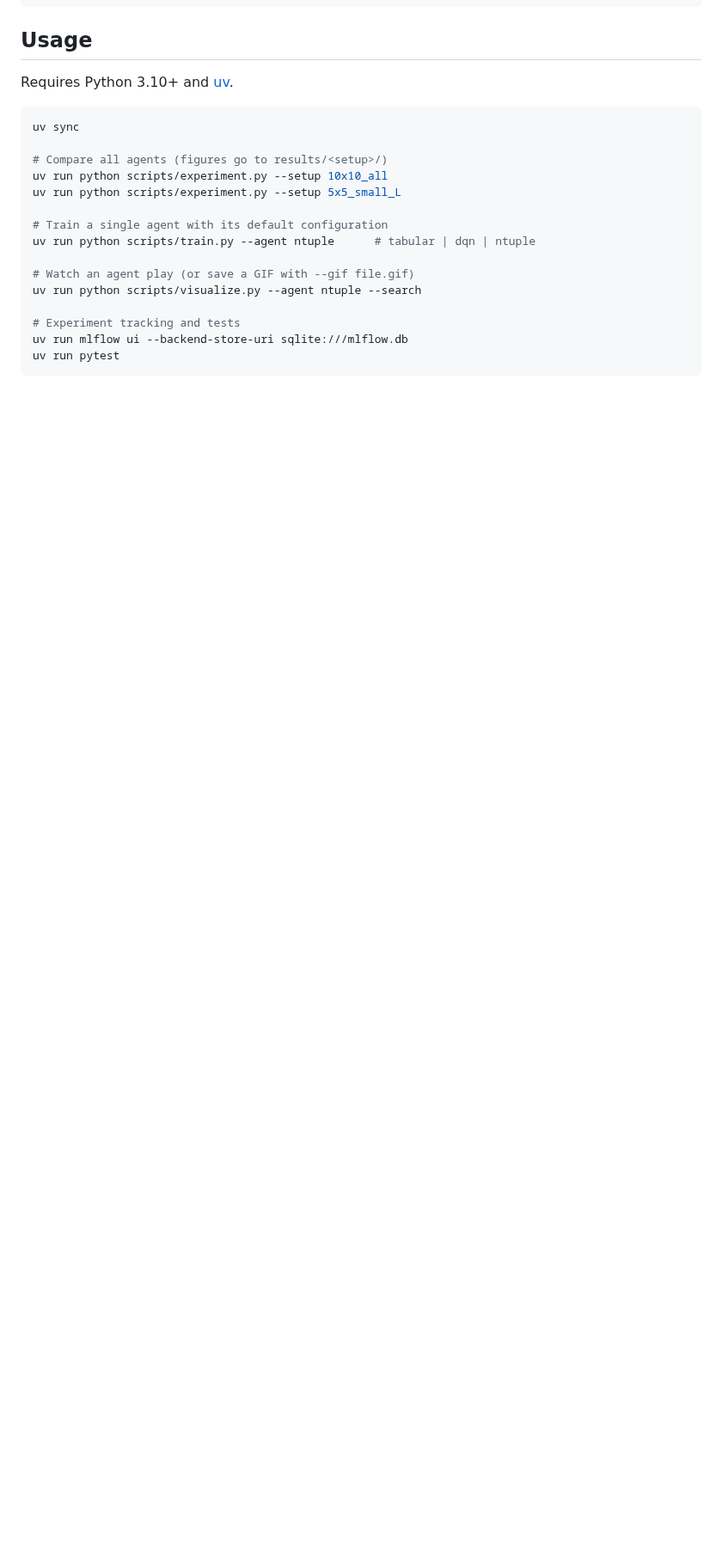
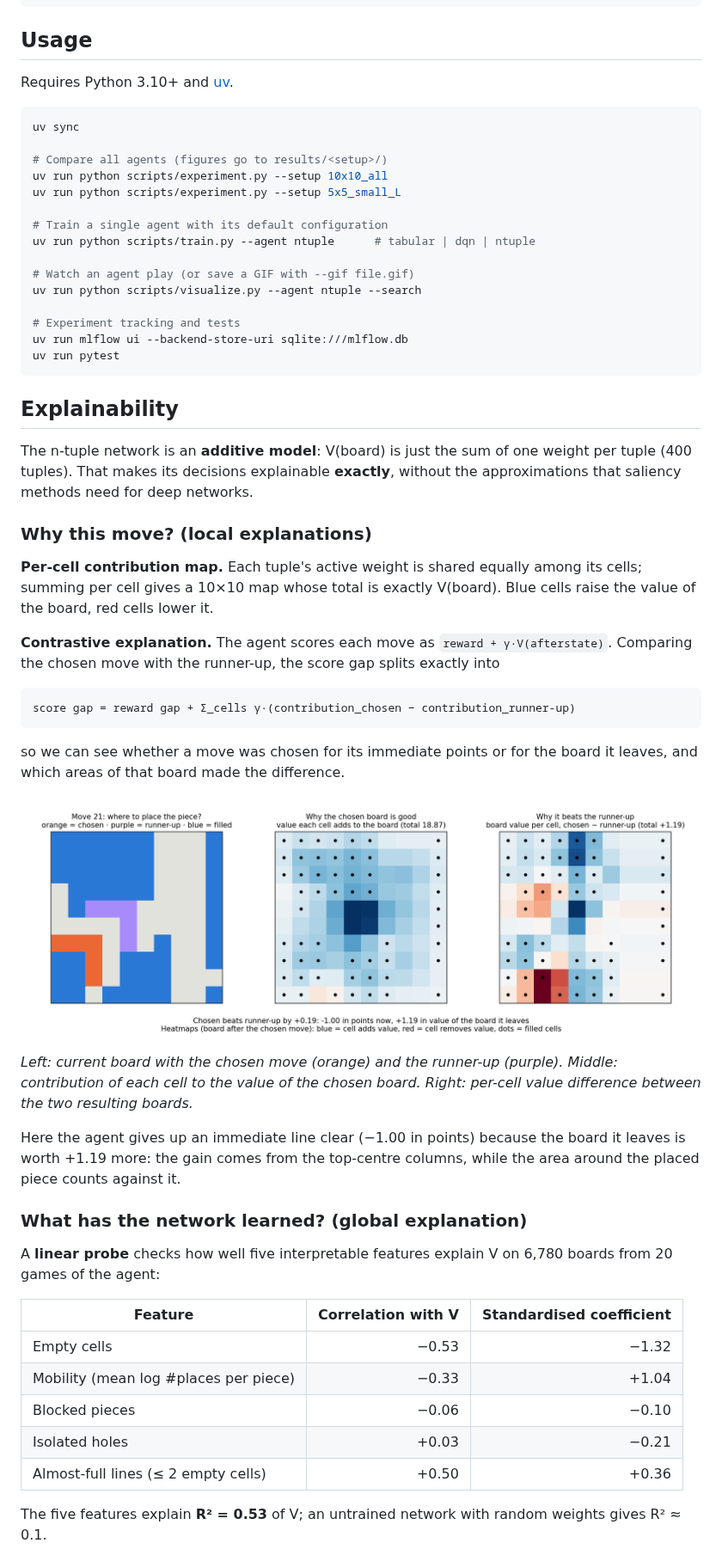
Before and after one commit to CarlosMartinezCuenca/1010RL, a Markdown page: README.md, the part around one of its changes. Shown at 86% size. Rendered like a GitHub page; blank space fills up the shorter version.

````diff
--- a/README.md
+++ b/README.md
@@ -74,3 +74,49 @@ uv run mlflow ui --backend-store-uri sqlite:///mlflow.db
 uv run pytest
 ```
 
+## Explainability
+
+The n-tuple network is an **additive model**: V(board) is just the sum of one weight per
+tuple (400 tuples). That makes its decisions explainable **exactly**, without the
+approximations that saliency methods need for deep networks.
+
+### Why this move? (local explanations)
+
+**Per-cell contribution map.** Each tuple's active weight is shared equally among its
+cells; summing per cell gives a 10×10 map whose total is exactly V(board). Blue cells
+raise the value of the board, red cells lower it.
+
+**Contrastive explanation.** The agent scores each move as `reward + γ·V(afterstate)`.
+Comparing the chosen move with the runner-up, the score gap splits exactly into
+
+    score gap = reward gap + Σ_cells γ·(contribution_chosen − contribution_runner-up)
+
+so we can see whether a move was chosen for its immediate points or for the board it
+leaves, and which areas of that board made the difference.
+
+![explanation](docs/explain.png)
+
+_Left: current board with the chosen move (orange) and the runner-up (purple). Middle:
+contribution of each cell to the value of the chosen board. Right: per-cell value
+difference between the two resulting boards._
+
+Here the agent gives up an immediate line clear (−1.00 in points) because the board it
+leaves is worth +1.19 more: the gain comes from the top-centre columns, while the area
+around the placed piece counts against it.
+
+### What has the network learned? (global explanation)
+
+A **linear probe** checks how well five interpretable features explain V on 6,780 boards
+from 20 games of the agent:
+
+| Feature                               | Correlation with V | Standardised coefficient |
+| ------------------------------------- | -----------------: | -----------------------: |
+| Empty cells                           |              −0.53 |                    −1.32 |
+| Mobility (mean log #places per piece) |              −0.33 |                    +1.04 |
+| Blocked pieces                        |              −0.06 |                    −0.10 |
+| Isolated holes                        |              +0.03 |                    −0.21 |
+| Almost-full lines (≤ 2 empty cells)   |              +0.50 |                    +0.36 |
+
+The five features explain **R² = 0.53** of V; an untrained network with random weights
+gives R² ≈ 0.1.
+
````
Also changed, not shown: other parts of README.md (+45 -1 lines), docs/probing.png (added), 12 other files.
